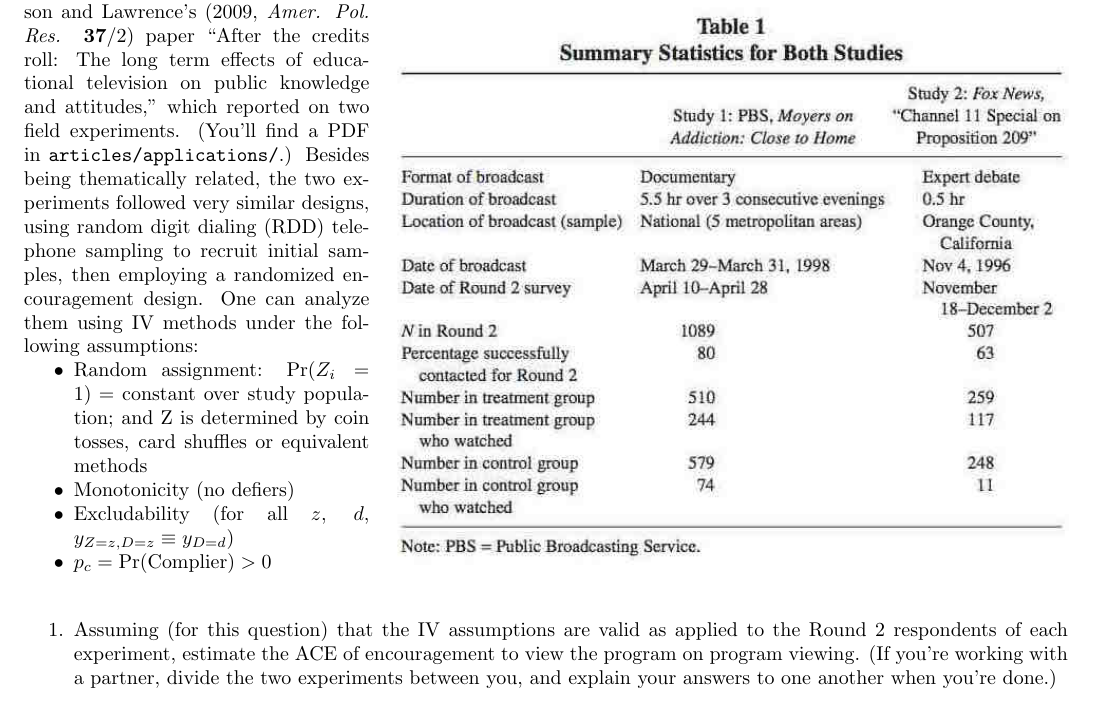
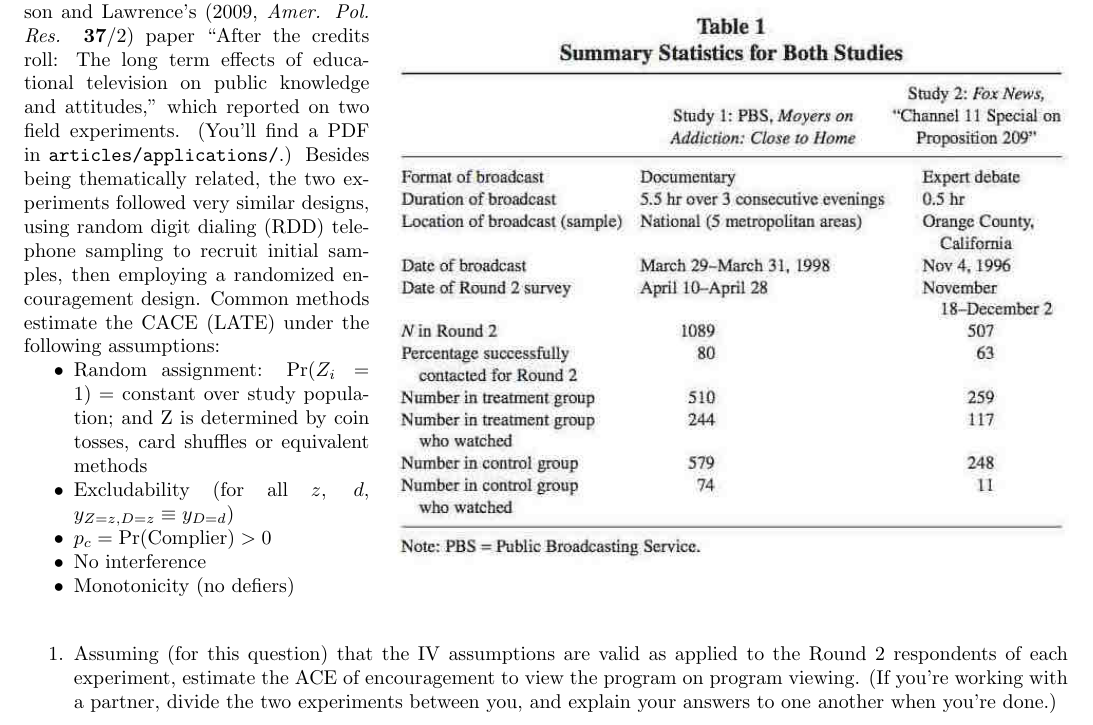
Before and after one commit to bowers-illinois-edu/bowershansen-CI-course, a LaTeX document (unit02-Ex.tex): part of page 1 of 2, cut so that both start at the same text. Compiled offline with pdfLaTeX.

Commit message:
Updates, including explicit noting of non-interference assumption
This version also removes one sub-exercise and adds two images
that are not related to the exercises but were discussed in class.

```diff
--- a/unit02-Ex.tex
+++ b/unit02-Ex.tex
@@ -15,13 +15,14 @@
 \igrphx{albertsonLawrence2009tab1}
 \end{wrapfigure}
 
-The table at right comes from Albertson and Lawrence's (2009, \textit{Amer. Pol. Res.} \textbf{37}/2) paper ``After the credits roll: The long term effects of educational television on public knowledge and attitudes,'' which reported on two field experiments. (You'll find a PDF in \texttt{articles/applications/}.)   Besides being thematically related, the two experiments followed very similar designs, using random digit dialing (RDD) telephone sampling to recruit initial samples, then employing a randomized encouragement design.  One can analyze them using IV methods under the following assumptions:
+The table at right comes from Albertson and Lawrence's (2009, \textit{Amer. Pol. Res.} \textbf{37}/2) paper ``After the credits roll: The long term effects of educational television on public knowledge and attitudes,'' which reported on two field experiments. (You'll find a PDF in \texttt{articles/applications/}.)   Besides being thematically related, the two experiments followed very similar designs, using random digit dialing (RDD) telephone sampling to recruit initial samples, then employing a randomized encouragement design.  Common methods estimate the CACE (LATE) under the following assumptions:
 
 \begin{itemize}
 \item Random assignment: $\mathrm{Pr}(Z_{i}=1) = $ constant over study population;  and $\mathrm{Z} $ is determined by coin tosses, card shuffles or equivalent methods
-\item Monotonicity (no defiers)
 \item Excludability (for all $z$, $d$, $y_{Z=z, D=z} \equiv y_{D=d}$)
 \item $p_{c} = \mathrm{Pr}(\mathrm{Complier}) > 0$
+\item No interference
+\item Monotonicity (no defiers)
 \end{itemize}
 
 \end{minipage}
```
Also changed, not shown: unit02-Ex.tex (10 more changed lines).
